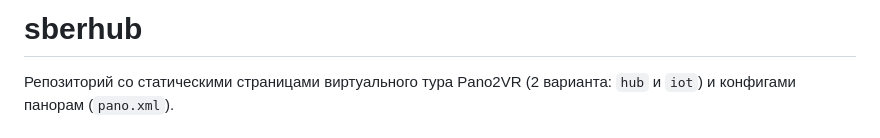
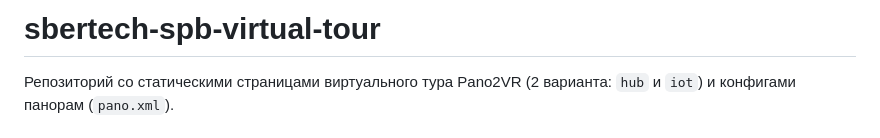
Before and after one commit to anufrienkoek/sberhub, a Markdown page: README.md, the part around the change. Rendered like a GitHub page.

Commit message:
Rename repository to sbertech-spb-virtual-tour
Updated repository name and description.

```diff
--- a/README.md
+++ b/README.md
@@ -1,4 +1,4 @@
-# sberhub
+# sbertech-spb-virtual-tour
 
 Репозиторий со статическими страницами виртуального тура Pano2VR (2 варианта: `hub` и `iot`) и конфигами панорам (`pano.xml`).
 
```
